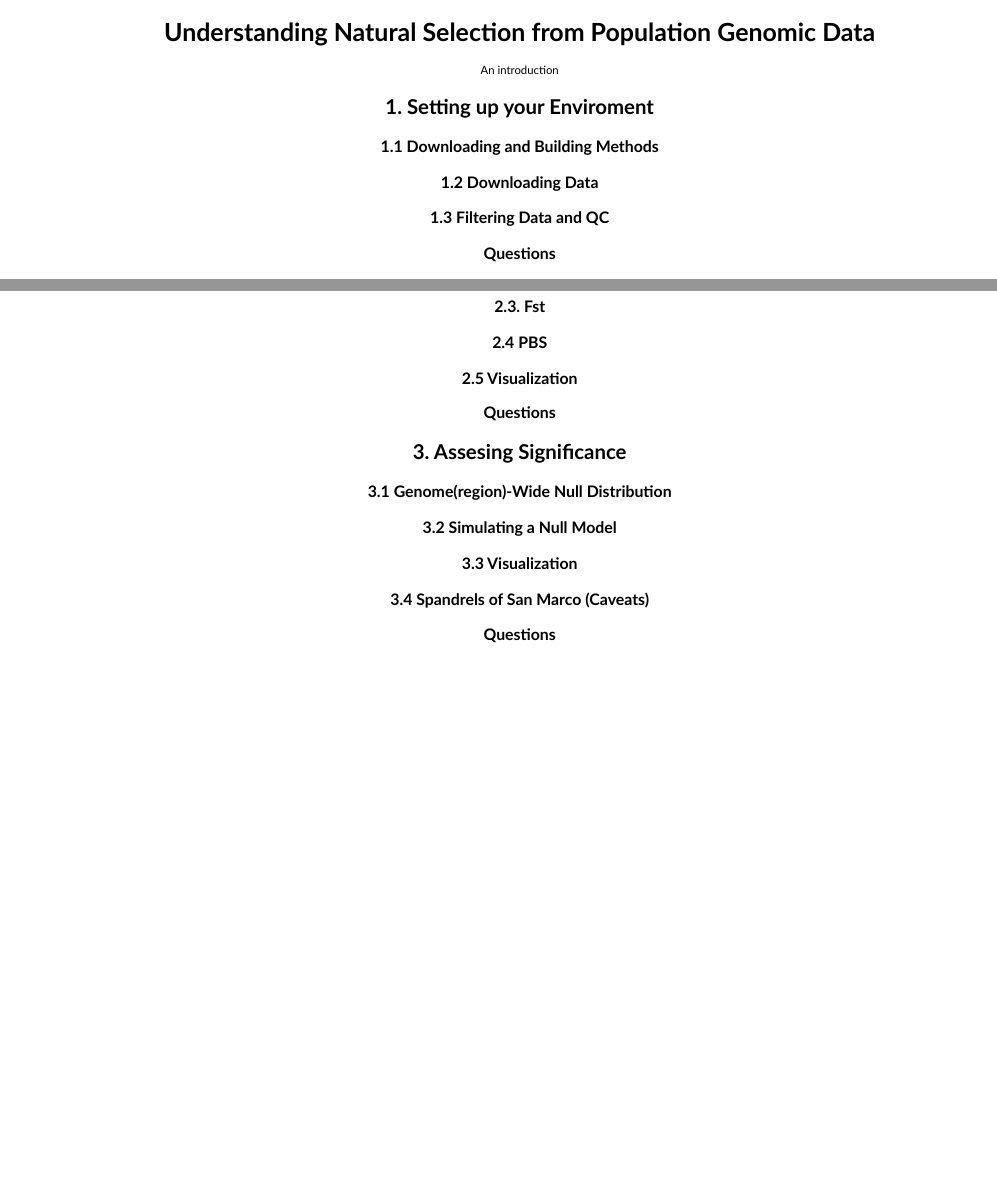
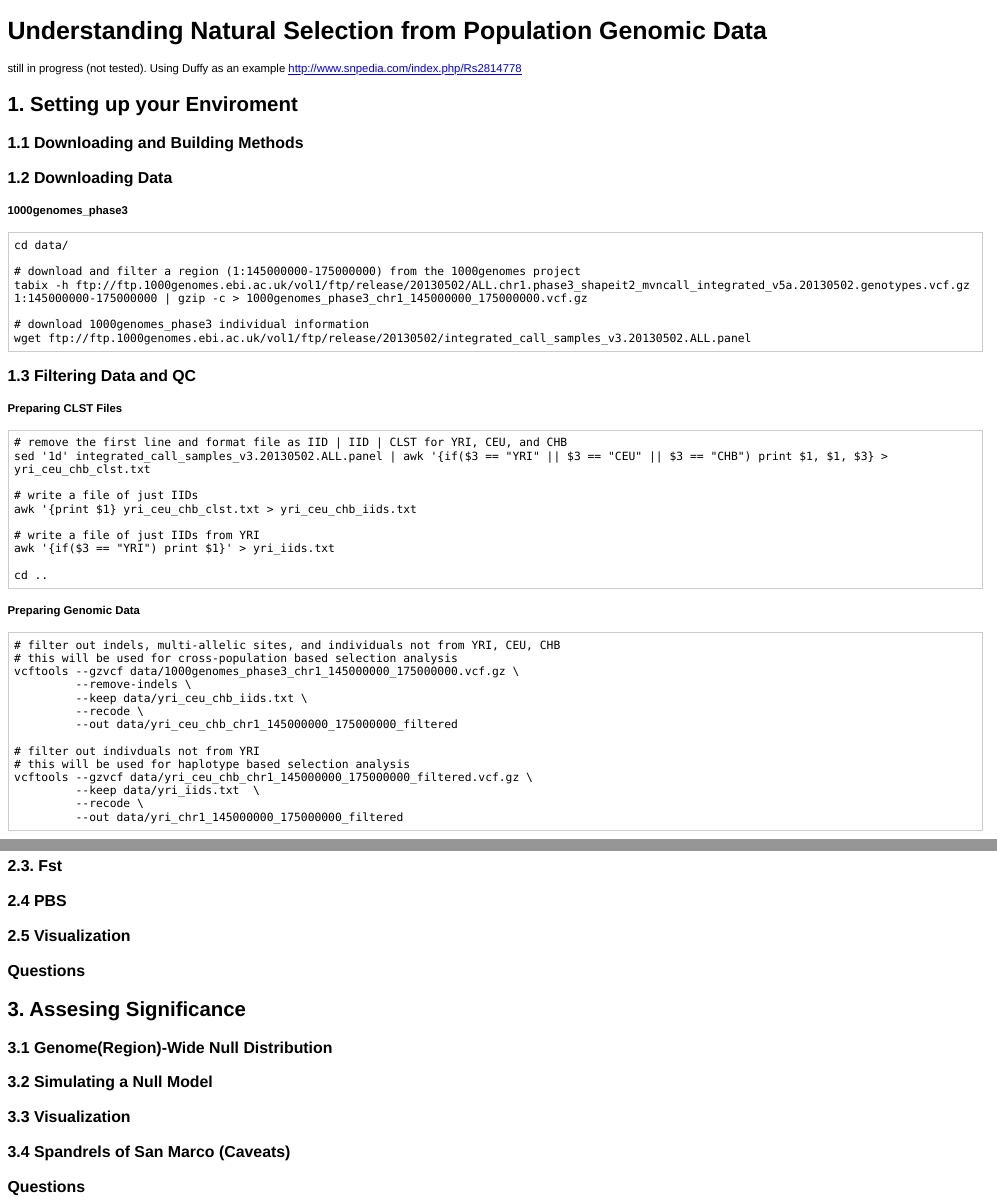
Before and after one commit to NovembreLab/1000genomes_Selection_Exercise, an R Markdown document (doc/Rmd/SSW_2015.Rmd): the page in a window 1100 px wide, from its top, and a second part further down, joined at a grey line. The pictures show the output file doc/Rmd/SSW_2015.html that the author committed with the source, opened offline.

Commit message:
added download and filtering data

````diff
--- a/doc/Rmd/SSW_2015.Rmd
+++ b/doc/Rmd/SSW_2015.Rmd
@@ -1 +0,0 @@
-<style type="text/css">
@@ -6,8 +1,6 @@
-</style>
-
 # Understanding Natural Selection from Population Genomic Data
 
-An introduction
+still in progress (not tested). Using Duffy as an example http://www.snpedia.com/index.php/Rs2814778
 
 ## 1. Setting up your Enviroment
 
@@ -15,7 +8,53 @@ An introduction
 
 ### 1.2 Downloading Data
 
+#### 1000genomes_phase3
+
+```bash
+cd data/
+
+# download and filter a region (1:145000000-175000000) from the 1000genomes project
+tabix -h ftp://ftp.1000genomes.ebi.ac.uk/vol1/ftp/release/20130502/ALL.chr1.phase3_shapeit2_mvncall_integrated_v5a.20130502.genotypes.vcf.gz 1:145000000-175000000 | gzip -c > 1000genomes_phase3_chr1_145000000_175000000.vcf.gz
+
+# download 1000genomes_phase3 individual information
+wget ftp://ftp.1000genomes.ebi.ac.uk/vol1/ftp/release/20130502/integrated_call_samples_v3.20130502.ALL.panel
+```
+
 ### 1.3 Filtering Data and QC
+
+#### Preparing CLST Files
+
+```bash
+# remove the first line and format file as IID | IID | CLST for YRI, CEU, and CHB
+sed '1d' integrated_call_samples_v3.20130502.ALL.panel | awk '{if($3 == "YRI" || $3 == "CEU" || $3 == "CHB") print $1, $1, $3} > yri_ceu_chb_clst.txt
+
+# write a file of just IIDs
+awk '{print $1} yri_ceu_chb_clst.txt > yri_ceu_chb_iids.txt
+
+# write a file of just IIDs from YRI
+awk '{if($3 == "YRI") print $1}' > yri_iids.txt
+
+cd ..
+```
+
+#### Preparing Genomic Data
+
+```bash
+# filter out indels, multi-allelic sites, and individuals not from YRI, CEU, CHB
+# this will be used for cross-population based selection analysis
+vcftools --gzvcf data/1000genomes_phase3_chr1_145000000_175000000.vcf.gz \
+         --remove-indels \
+         --keep data/yri_ceu_chb_iids.txt \
+         --recode \
+         --out data/yri_ceu_chb_chr1_145000000_175000000_filtered
+
+# filter out indivduals not from YRI
+# this will be used for haplotype based selection analysis
+vcftools --gzvcf data/yri_ceu_chb_chr1_145000000_175000000_filtered.vcf.gz \
+         --keep data/yri_iids.txt  \
+         --recode \
+         --out data/yri_chr1_145000000_175000000_filtered
+```
 
 ### Questions
 
@@ -35,7 +74,7 @@ An introduction
 
 ## 3. Assesing Significance
 
-### 3.1 Genome(region)-Wide Null Distribution
+### 3.1 Genome(Region)-Wide Null Distribution
 
 ### 3.2 Simulating a Null Model
 
````
Also changed, not shown: doc/Rmd/SSW_2015.html, doc/Rmd/SSW_2015.md, doc/Rmd/SSW_2015.Rmd (4 more changed lines).
